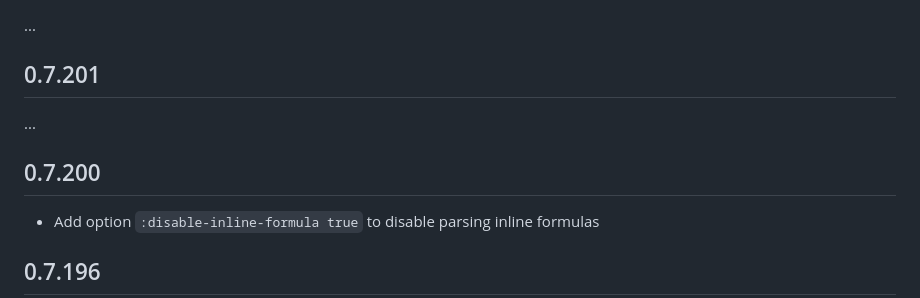
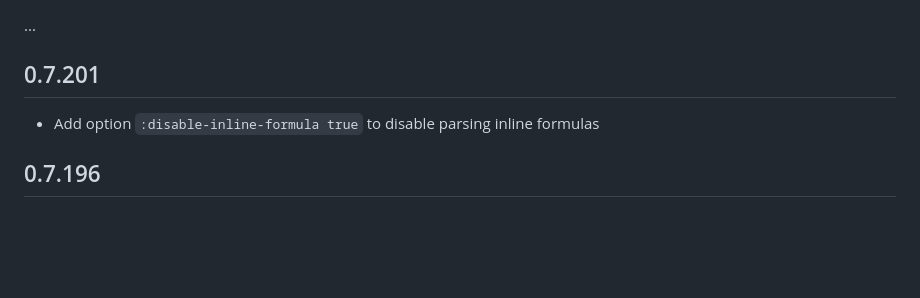
Before and after one commit to nextjournal/markdown, a Markdown page: CHANGELOG.md, the part around the change. Rendered like a GitHub page; blank space fills up the shorter version.

Commit message:
changelog

```diff
--- a/CHANGELOG.md
+++ b/CHANGELOG.md
@@ -5,10 +5,6 @@
 ...
 
 ## 0.7.201
-
-...
-
-## 0.7.200
 
 - Add option `:disable-inline-formula true` to disable parsing inline formulas
 
```
